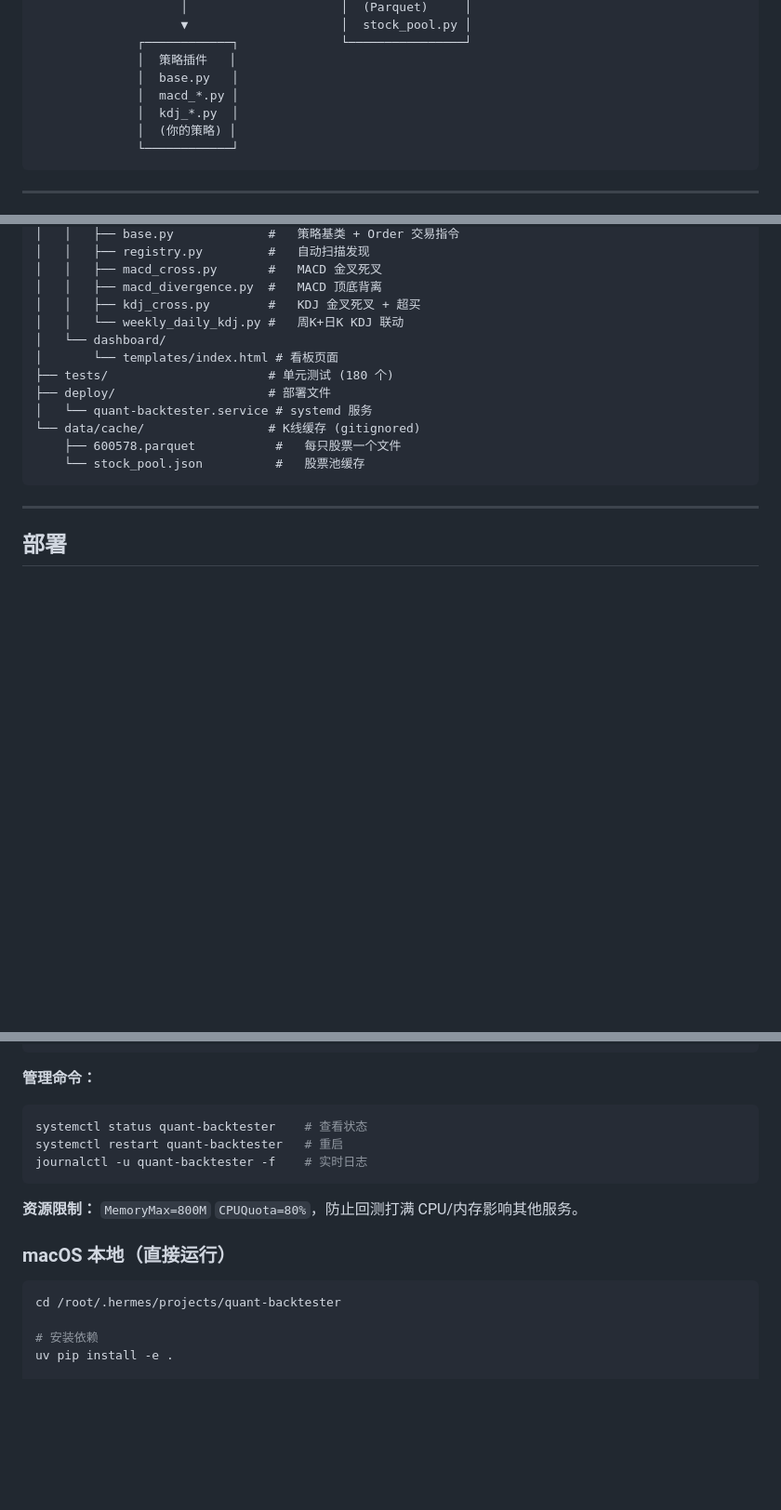
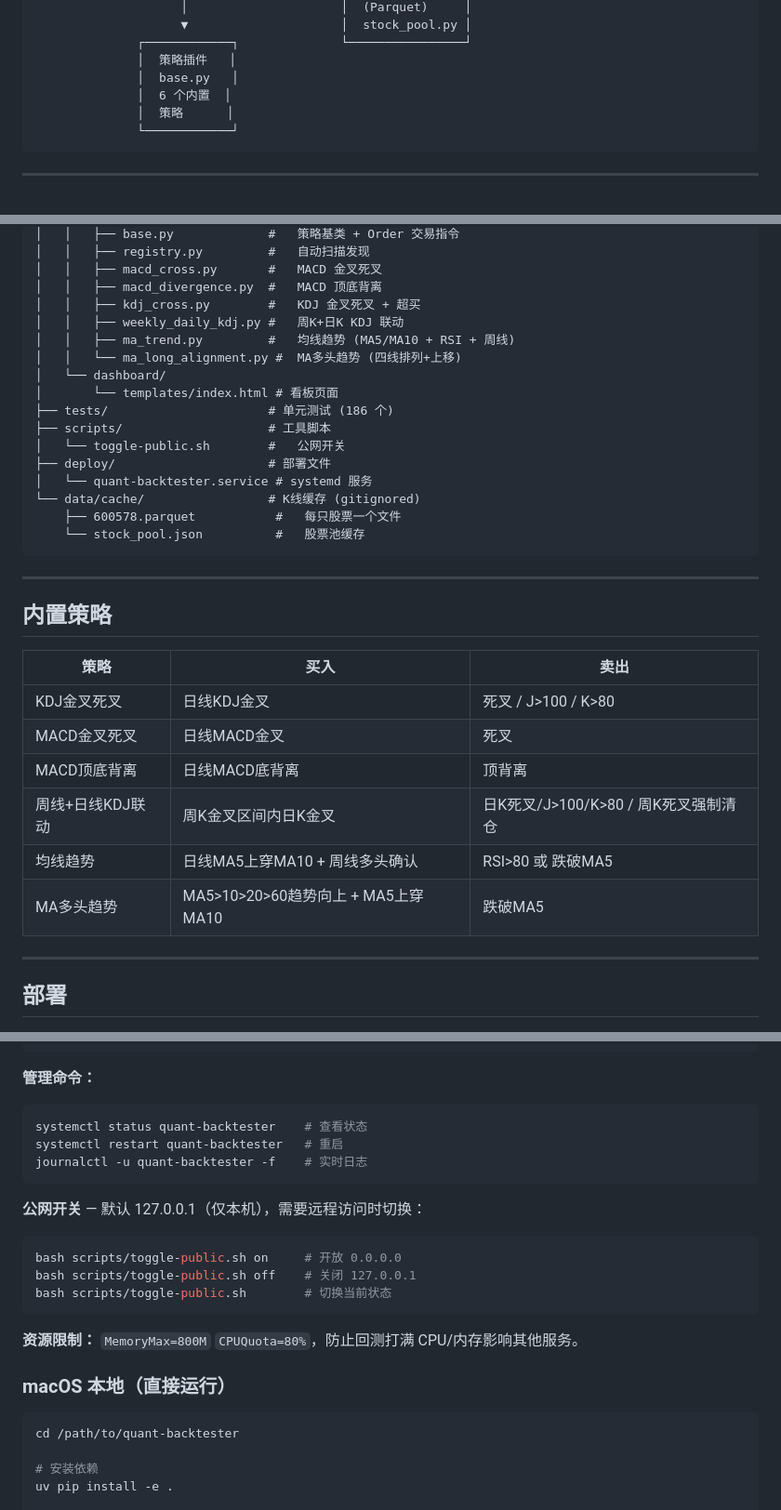
Before and after one commit to cakesmonster/quant-backtester, a Markdown page: README.md, 3 parts joined by grey strips. Shown at 93% size. Drawn GitHub-style; blank space fills up the shorter version.

````diff
--- a/README.md
+++ b/README.md
@@ -34,9 +34,8 @@ quant-backtester            # 启动 → http://localhost:8100
               ┌────────────┐              └────────────────┘
               │  策略插件   │
               │  base.py   │
-              │  macd_*.py │
-              │  kdj_*.py  │
-              │  (你的策略) │
+              │  6 个内置  │
+              │  策略      │
               └────────────┘
 ```
 
@@ -67,16 +66,33 @@ quant-backtester/
 │   │   ├── macd_cross.py       #   MACD 金叉死叉
 │   │   ├── macd_divergence.py  #   MACD 顶底背离
 │   │   ├── kdj_cross.py        #   KDJ 金叉死叉 + 超买
-│   │   └── weekly_daily_kdj.py #   周K+日K KDJ 联动
+│   │   ├── weekly_daily_kdj.py #   周K+日K KDJ 联动
+│   │   ├── ma_trend.py         #   均线趋势 (MA5/MA10 + RSI + 周线)
+│   │   └── ma_long_alignment.py #  MA多头趋势 (四线排列+上移)
 │   └── dashboard/
 │       └── templates/index.html # 看板页面
-├── tests/                      # 单元测试 (180 个)
+├── tests/                      # 单元测试 (186 个)
+├── scripts/                    # 工具脚本
+│   └── toggle-public.sh        #   公网开关
 ├── deploy/                     # 部署文件
 │   └── quant-backtester.service # systemd 服务
 └── data/cache/                 # K线缓存 (gitignored)
     ├── 600578.parquet           #   每只股票一个文件
     └── stock_pool.json          #   股票池缓存
 ```
+
+---
+
+## 内置策略
+
+| 策略 | 买入 | 卖出 |
+|------|------|------|
+| KDJ金叉死叉 | 日线KDJ金叉 | 死叉 / J>100 / K>80 |
+| MACD金叉死叉 | 日线MACD金叉 | 死叉 |
+| MACD顶底背离 | 日线MACD底背离 | 顶背离 |
+| 周线+日线KDJ联动 | 周K金叉区间内日K金叉 | 日K死叉/J>100/K>80 / 周K死叉强制清仓 |
+| 均线趋势 | 日线MA5上穿MA10 + 周线多头确认 | RSI>80 或 跌破MA5 |
+| MA多头趋势 | MA5>10>20>60趋势向上 + MA5上穿MA10 | 跌破MA5 |
 
 ---
 
@@ -110,12 +126,20 @@ systemctl restart quant-backtester   # 重启
 journalctl -u quant-backtester -f    # 实时日志
 ```
 
+**公网开关** — 默认 127.0.0.1（仅本机），需要远程访问时切换：
+
+```bash
+bash scripts/toggle-public.sh on     # 开放 0.0.0.0
+bash scripts/toggle-public.sh off    # 关闭 127.0.0.1
+bash scripts/toggle-public.sh        # 切换当前状态
+```
+
 **资源限制：** `MemoryMax=800M` `CPUQuota=80%`，防止回测打满 CPU/内存影响其他服务。
 
 ### macOS 本地（直接运行）
 
 ```bash
-cd /root/.hermes/projects/quant-backtester
+cd /path/to/quant-backtester
 
 # 安装依赖
 uv pip install -e .
````
Also changed, not shown: other parts of README.md (+33 -19 lines).
